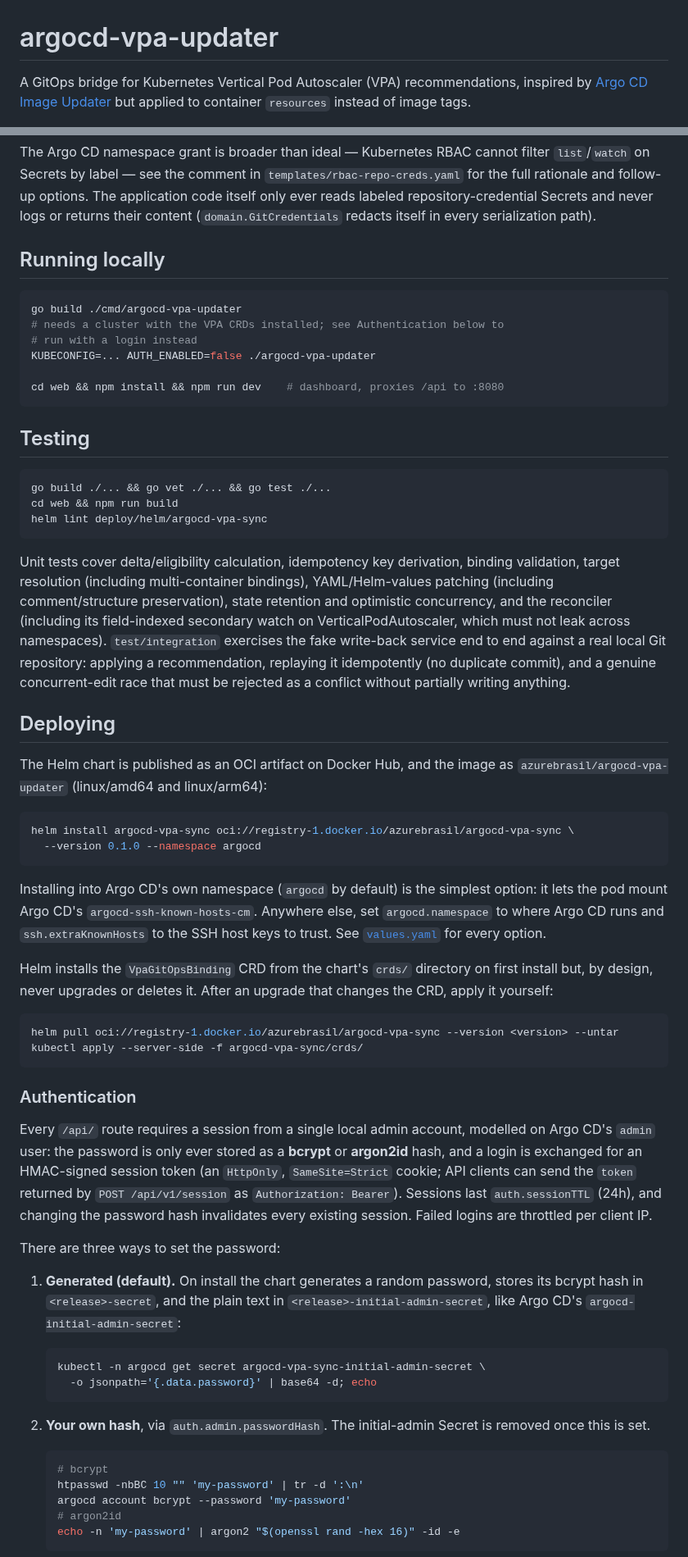
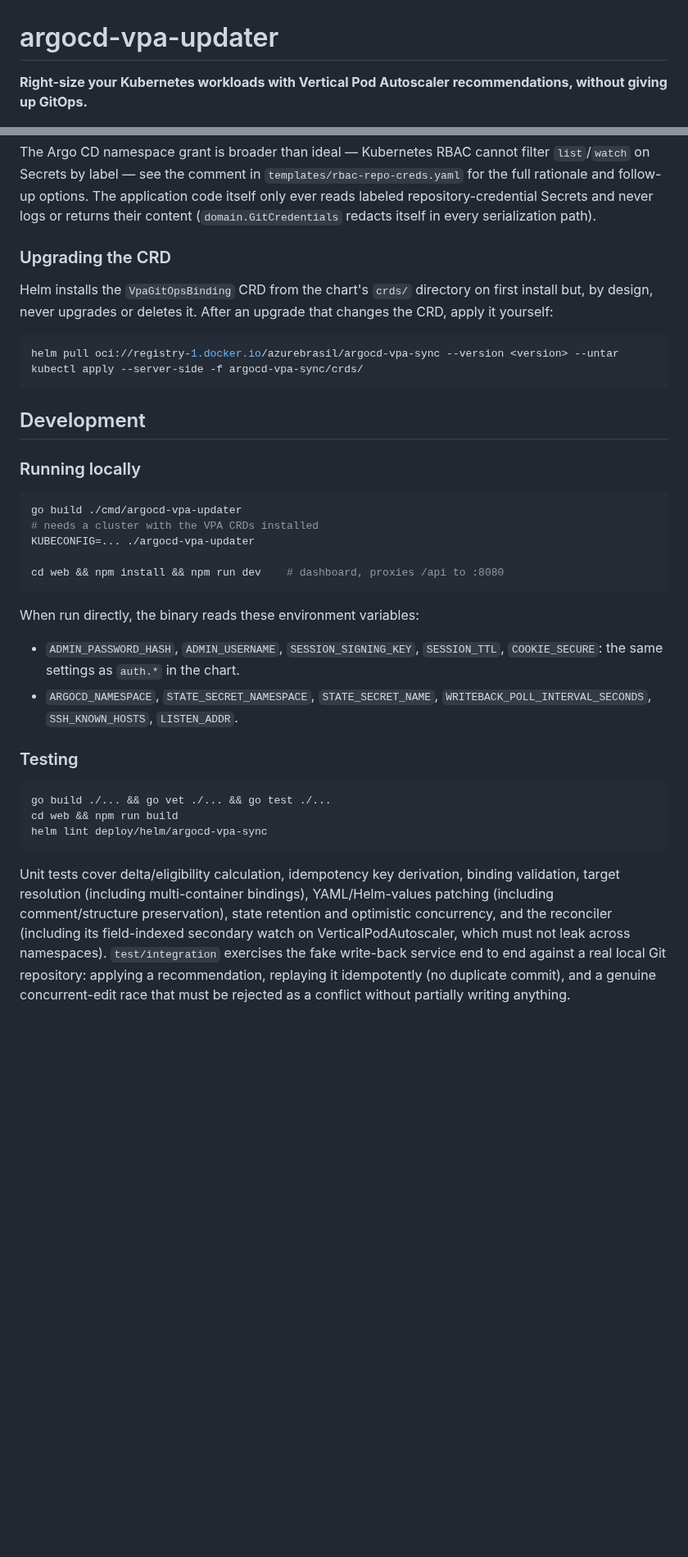
Before and after one commit to AzureBrasil-cloud/argocd-vpa-sync, a Markdown page: README.md, 2 parts joined by grey strips. Shown at 82% size. Drawn GitHub-style; blank space fills up the shorter version.

````diff
--- a/README.md
+++ b/README.md
@@ -1,6 +1,5 @@
 # argocd-vpa-updater
 
-A GitOps bridge for Kubernetes Vertical Pod Autoscaler (VPA) recommendations,
-inspired by [Argo CD Image Updater](https://argocd-image-updater.readthedocs.io/)
-but applied to container `resources` instead of image tags.
+**Right-size your Kubernetes workloads with Vertical Pod Autoscaler
+recommendations, without giving up GitOps.**
 
@@ -260,18 +408,38 @@ labeled repository-credential Secrets and never logs or returns their
 content (`domain.GitCredentials` redacts itself in every serialization
 path).
 
-## Running locally
+### Upgrading the CRD
+
+Helm installs the `VpaGitOpsBinding` CRD from the chart's `crds/` directory
+on first install but, by design, never upgrades or deletes it. After an
+upgrade that changes the CRD, apply it yourself:
+
+```sh
+helm pull oci://registry-1.docker.io/azurebrasil/argocd-vpa-sync --version <version> --untar
+kubectl apply --server-side -f argocd-vpa-sync/crds/
+```
+
+## Development
+
+### Running locally
 
 ```sh
 go build ./cmd/argocd-vpa-updater
-# needs a cluster with the VPA CRDs installed; see Authentication below to
-# run with a login instead
-KUBECONFIG=... AUTH_ENABLED=false ./argocd-vpa-updater
+# needs a cluster with the VPA CRDs installed
+KUBECONFIG=... ./argocd-vpa-updater
 
 cd web && npm install && npm run dev    # dashboard, proxies /api to :8080
 ```
 
-## Testing
+When run directly, the binary reads these environment variables:
+
+- `ADMIN_PASSWORD_HASH`, `ADMIN_USERNAME`, `SESSION_SIGNING_KEY`,
+  `SESSION_TTL`, `COOKIE_SECURE`: the same settings as `auth.*` in the
+  chart.
+- `ARGOCD_NAMESPACE`, `STATE_SECRET_NAMESPACE`, `STATE_SECRET_NAME`,
+  `WRITEBACK_POLL_INTERVAL_SECONDS`, `SSH_KNOWN_HOSTS`, `LISTEN_ADDR`.
+
+### Testing
 
 ```sh
 go build ./... && go vet ./... && go test ./...
@@ -290,62 +458,3 @@ applying a recommendation, replaying it idempotently (no duplicate commit),
 and a genuine concurrent-edit race that must be rejected as a conflict
 without partially writing anything.
 
-## Deploying
-
-The Helm chart is published as an OCI artifact on Docker Hub, and the image
-as `azurebrasil/argocd-vpa-updater` (linux/amd64 and linux/arm64):
-
-```sh
-helm install argocd-vpa-sync oci://registry-1.docker.io/azurebrasil/argocd-vpa-sync \
-  --version 0.1.0 --namespace argocd
-```
-
-Installing into Argo CD's own namespace (`argocd` by default) is the
-simplest option: it lets the pod mount Argo CD's `argocd-ssh-known-hosts-cm`.
-Anywhere else, set `argocd.namespace` to where Argo CD runs and
-`ssh.extraKnownHosts` to the SSH host keys to trust. See
-[`values.yaml`](deploy/helm/argocd-vpa-sync/values.yaml) for every option.
-
-Helm installs the `VpaGitOpsBinding` CRD from the chart's `crds/` directory
-on first install but, by design, never upgrades or deletes it. After an
-upgrade that changes the CRD, apply it yourself:
-
-```sh
-helm pull oci://registry-1.docker.io/azurebrasil/argocd-vpa-sync --version <version> --untar
-kubectl apply --server-side -f argocd-vpa-sync/crds/
-```
-
-### Authentication
-
-Every `/api/` route requires a session from a single local admin account,
-modelled on Argo CD's `admin` user: the password is only ever stored as a
-**bcrypt** or **argon2id** hash, and a login is exchanged for an HMAC-signed
-session token (an `HttpOnly`, `SameSite=Strict` cookie; API clients can send
-the `token` returned by `POST /api/v1/session` as `Authorization: Bearer`).
-Sessions last `auth.sessionTTL` (24h), and changing the password hash
-invalidates every existing session. Failed logins are throttled per client
-IP.
-
-There are three ways to set the password:
-
-1. **Generated (default).** On install the chart generates a random
-   password, stores its bcrypt hash in `<release>-secret`, and the plain
-   text in `<release>-initial-admin-secret`, like Argo CD's
-   `argocd-initial-admin-secret`:
-
-   ```sh
-   kubectl -n argocd get secret argocd-vpa-sync-initial-admin-secret \
-     -o jsonpath='{.data.password}' | base64 -d; echo
-   ```
-
-2. **Your own hash**, via `auth.admin.passwordHash`. The initial-admin
-   Secret is removed once this is set.
-
-   ```sh
-   # bcrypt
-   htpasswd -nbBC 10 "" 'my-password' | tr -d ':\n'
-   argocd account bcrypt --password 'my-password'
-   # argon2id
-   echo -n 'my-password' | argon2 "$(openssl rand -hex 16)" -id -e
-   ```
-
````
Also changed, not shown: other parts of README.md (+236 -105 lines), docs/images/dashboard-cards.png (added), docs/images/dashboard-list.png (added), docs/images/login.png (added), docs/images/recommendation-detail.png (added), docs/images/selection-summary.png (added).
